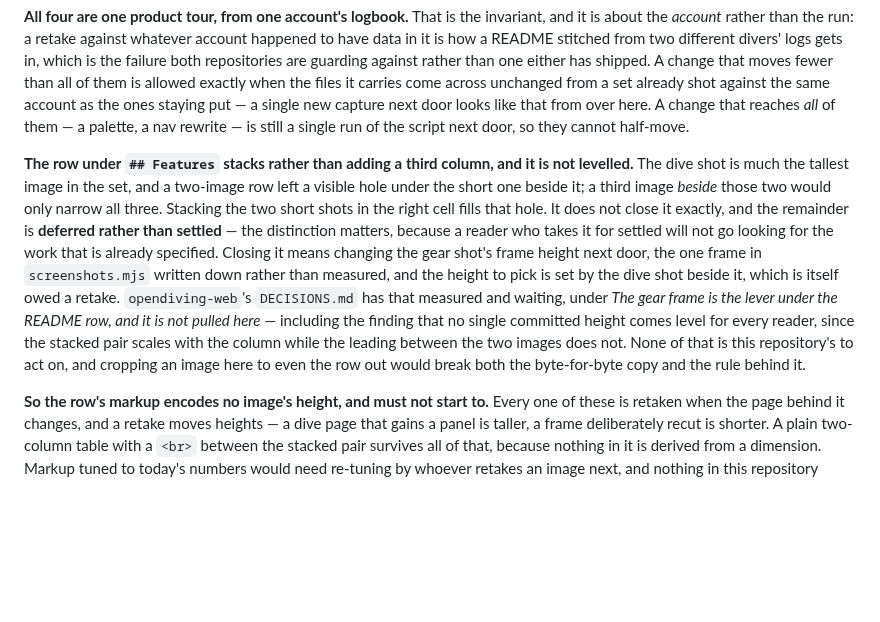
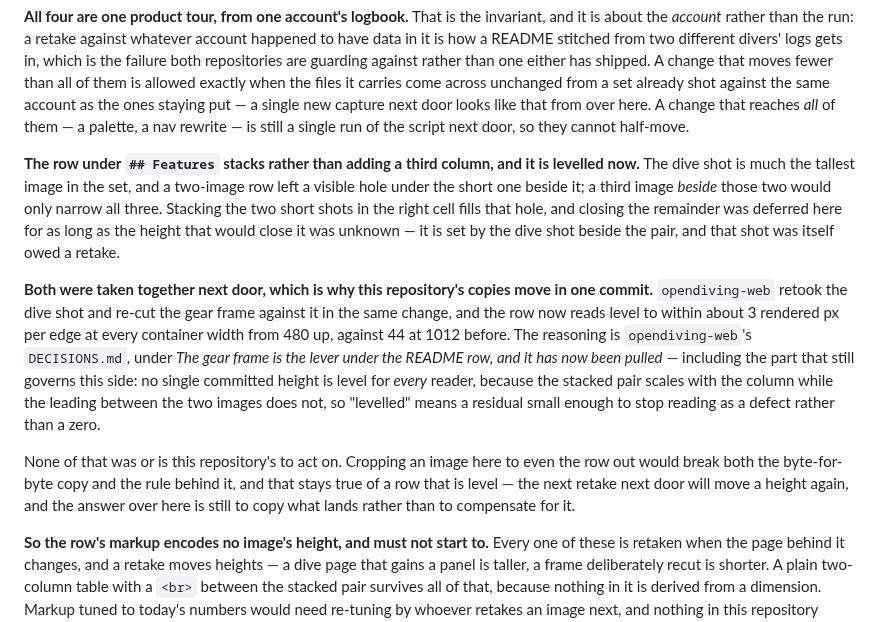
Before and after one commit to opendiving/opendiving, a Markdown page: DECISIONS.md, the part around the change. Drawn GitHub-style; blank space fills up the shorter version.

Commit message:
docs: mirror the retaken dive and gear shots, and the row comes level
`opendiving-web` retook `dive-detail.png` against a dive page that had
gained the deco readout panels, and re-cut `gear-item.png` against it in
the same change, because the height that levels the stacked pair is set
by the dive shot beside them. Both copies come across here in one commit
for that reason: they were chosen together and only agree together.

Read out of `opendiving-web`'s `origin/main` rather than a working tree,
and verified on both sides by sha256 and by git blob hash. `dashboard`
and `dive-site` are untouched and still identical.

The levelling paragraph said the remainder was deferred rather than
settled, with the lever named and waiting. It has been pulled, so that
paragraph now records what closed it and what still governs this side -
the pair scales with the column while the leading between the two images
does not, so level means a small residual and never a zero.

Co-Authored-By: Claude Opus 5 <noreply@anthropic.com>

```diff
--- a/DECISIONS.md
+++ b/DECISIONS.md
@@ -505,19 +505,26 @@ shot against the same account as the ones staying put — a single new capture n
 that from over here. A change that reaches *all* of them — a palette, a nav rewrite — is still a
 single run of the script next door, so they cannot half-move.
 
-**The row under `## Features` stacks rather than adding a third column, and it is not levelled.**
+**The row under `## Features` stacks rather than adding a third column, and it is levelled now.**
 The dive shot is much the tallest image in the set, and a two-image row left a visible hole under
 the short one beside it; a third image *beside* those two would only narrow all three. Stacking the
-two short shots in the right cell fills that hole. It does not close it exactly, and the remainder
-is **deferred rather than settled** — the distinction matters, because a reader who takes it for
-settled will not go looking for the work that is already specified. Closing it means changing the
-gear shot's frame height next door, the one frame in `screenshots.mjs` written down rather than
-measured, and the height to pick is set by the dive shot beside it, which is itself owed a retake.
-`opendiving-web`'s `DECISIONS.md` has that measured and waiting, under *The gear frame is the lever
-under the README row, and it is not pulled here* — including the finding that no single committed
-height comes level for every reader, since the stacked pair scales with the column while the leading
-between the two images does not. None of that is this repository's to act on, and cropping an image
-here to even the row out would break both the byte-for-byte copy and the rule behind it.
+two short shots in the right cell fills that hole, and closing the remainder was deferred here for
+as long as the height that would close it was unknown — it is set by the dive shot beside the pair,
+and that shot was itself owed a retake.
+
+**Both were taken together next door, which is why this repository's copies move in one commit.**
+`opendiving-web` retook the dive shot and re-cut the gear frame against it in the same change, and
+the row now reads level to within about 3 rendered px per edge at every container width from 480 up,
+against 44 at 1012 before. The reasoning is `opendiving-web`'s `DECISIONS.md`, under *The gear frame
+is the lever under the README row, and it has now been pulled* — including the part that still
+governs this side: no single committed height is level for *every* reader, because the stacked pair
+scales with the column while the leading between the two images does not, so "levelled" means a
+residual small enough to stop reading as a defect rather than a zero.
+
+None of that was or is this repository's to act on. Cropping an image here to even the row out would
+break both the byte-for-byte copy and the rule behind it, and that stays true of a row that is level
+— the next retake next door will move a height again, and the answer over here is still to copy what
+lands rather than to compensate for it.
 
 **So the row's markup encodes no image's height, and must not start to.** Every one of these is
 retaken when the page behind it changes, and a retake moves heights — a dive page that gains a panel
```
Also changed, not shown: docs/screenshots/dive-detail.png, docs/screenshots/gear-item.png.
